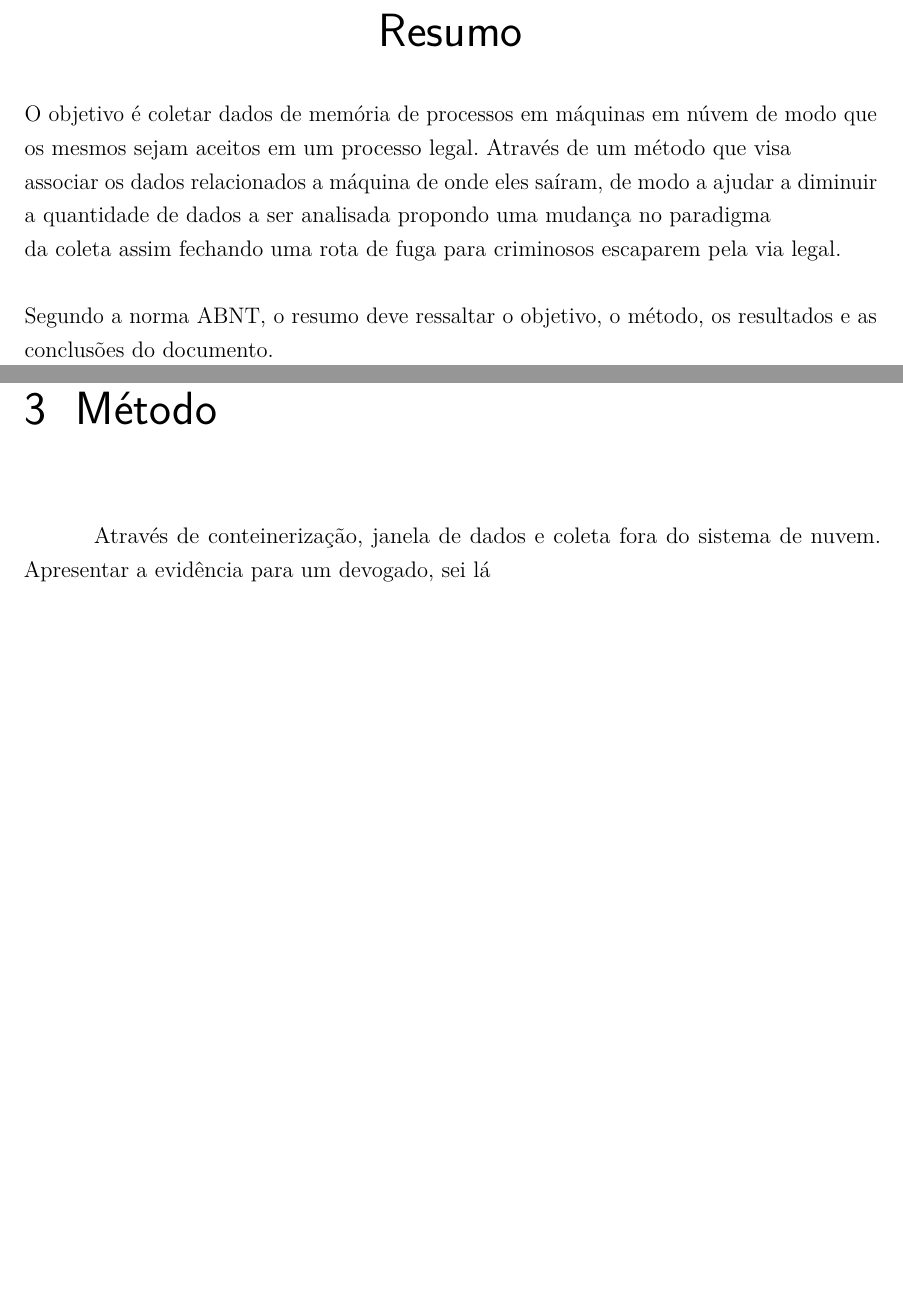
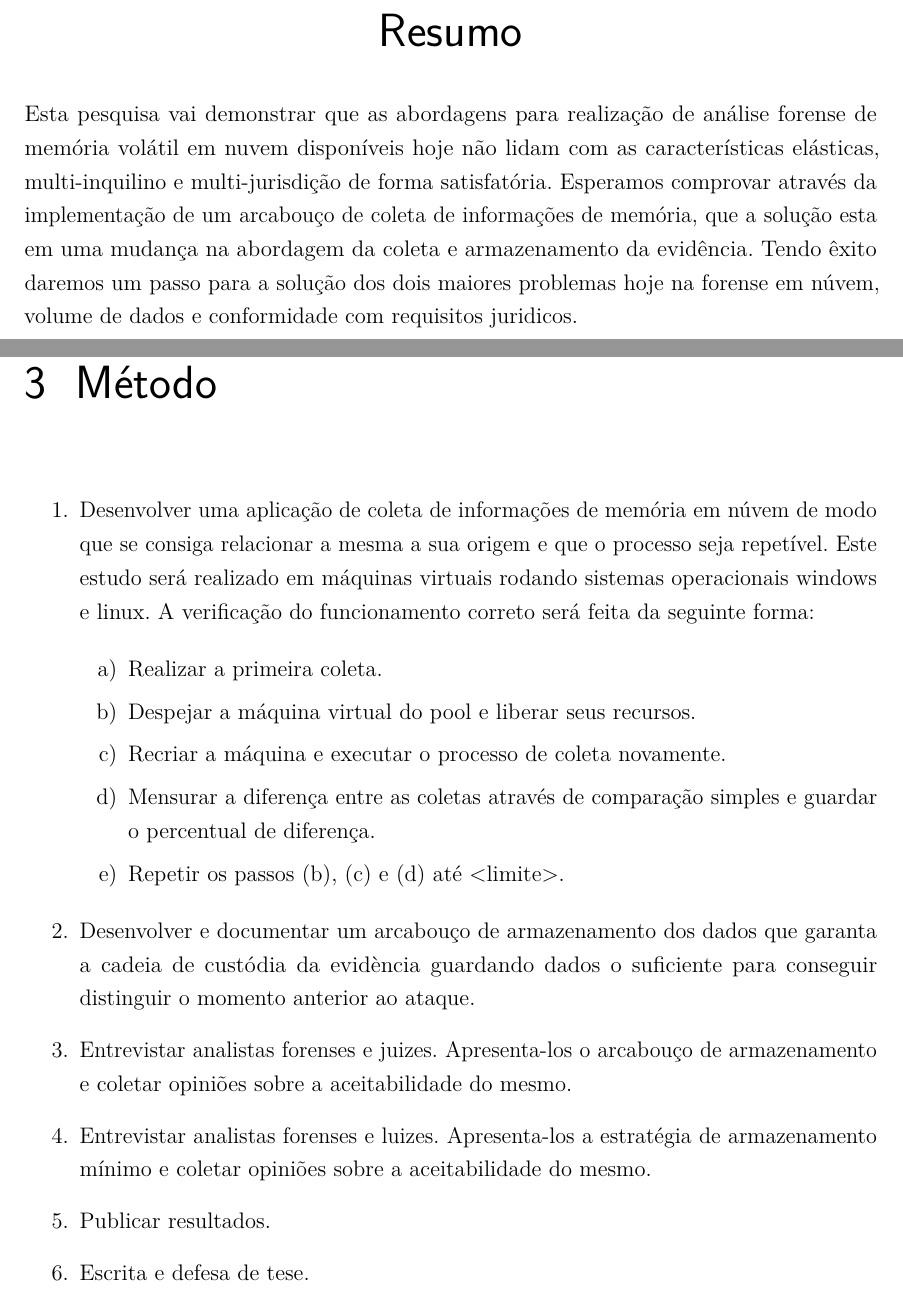
Before and after one commit to hamilton2br/mestrado-latex, a LaTeX thesis (hamilton-plano.tex): two parts of pages 2 and 5 of 9, joined at a grey line, cut so that both start at the same text, the shorter picture padded with empty space. Compiled offline with pdfLaTeX.

Commit message:
texto completo mas nao revisado

```diff
--- a/hamilton-plano.tex
+++ b/hamilton-plano.tex
@@ -227,11 +227,10 @@
 % resumo em português
 \setlength{\absparsep}{18pt} % ajusta o espaçamento dos parágrafos do resumo
 \begin{resumo}
-O objetivo é coletar dados de memória de processos em máquinas em núvem de modo que os mesmos sejam aceitos em um processo legal. Através de um método que visa \\
-associar os dados relacionados a máquina de onde eles saíram, de modo a ajudar a diminuir a quantidade de dados a ser analisada propondo uma mudança no paradigma \\
-da coleta assim fechando uma rota de fuga para criminosos escaparem pela via legal.
-
-Segundo a norma ABNT, o resumo deve ressaltar o  objetivo, o método, os resultados e as conclusões do documento.
+Esta pesquisa vai demonstrar que as abordagens para realização de análise forense de memória volátil em nuvem disponíveis hoje não lidam com as características elásticas,
+multi-inquilino e multi-jurisdição de forma satisfatória. Esperamos comprovar através da implementação de um arcabouço de coleta de informações de memória, que a solução
+esta em uma mudança na abordagem da coleta e armazenamento da evidência. Tendo êxito daremos um passo para a solução dos dois maiores problemas hoje na forense em núvem,
+volume de dados e conformidade com requisitos juridicos.
 
 % \vspace{\onelineskip}
 
@@ -340,7 +339,31 @@ máquinas na nuvem de modo que estes se submetam com sucesso a parte cabível do
 \end{enumerate}
 
 \chapter{Método} \label{chap:metodo}
-Através de conteinerização, janela de dados e coleta fora do sistema de nuvem. Apresentar a evidência para um devogado, sei lá
+\begin{enumerate}
+ \item Desenvolver uma aplicação de coleta de informações de memória em núvem de modo que se consiga relacionar a mesma a sua origem e que
+o processo seja repetível. Este estudo será realizado em máquinas virtuais rodando sistemas operacionais windows e linux. A verificação do funcionamento correto será feita
+da seguinte forma:
+
+\begin{enumerate}
+ \item Realizar a primeira coleta.
+ \item Despejar a máquina virtual do pool e liberar seus recursos.
+ \item Recriar a máquina e executar o processo de coleta novamente.
+ \item Mensurar a diferença entre as coletas através de comparação simples e guardar o percentual de diferença.
+ \item Repetir os passos (b), (c) e (d) até <limite>.
+\end{enumerate}
+
+\item Desenvolver e documentar um arcabouço de armazenamento dos dados que garanta a cadeia de custódia da evidència guardando dados o suficiente para
+conseguir distinguir o momento anterior ao ataque.
+
+\item Entrevistar analistas forenses e juizes. Apresenta-los o arcabouço de armazenamento e coletar opiniões sobre a aceitabilidade do mesmo.
+
+\item Entrevistar analistas forenses e luizes. Apresenta-los a estratégia de armazenamento mínimo e coletar opiniões sobre a aceitabilidade do mesmo.
+
+\item Publicar resultados.
+
+\item Escrita e defesa de tese.
+
+\end{enumerate}
 
 \chapter{Revisão bibliográfica} \label{chap:related}
 \begin{itemize}
```
Also changed, not shown: hamilton-plano.pdf, hamilton-plano.tex (6 more changed lines), 2 other files.
